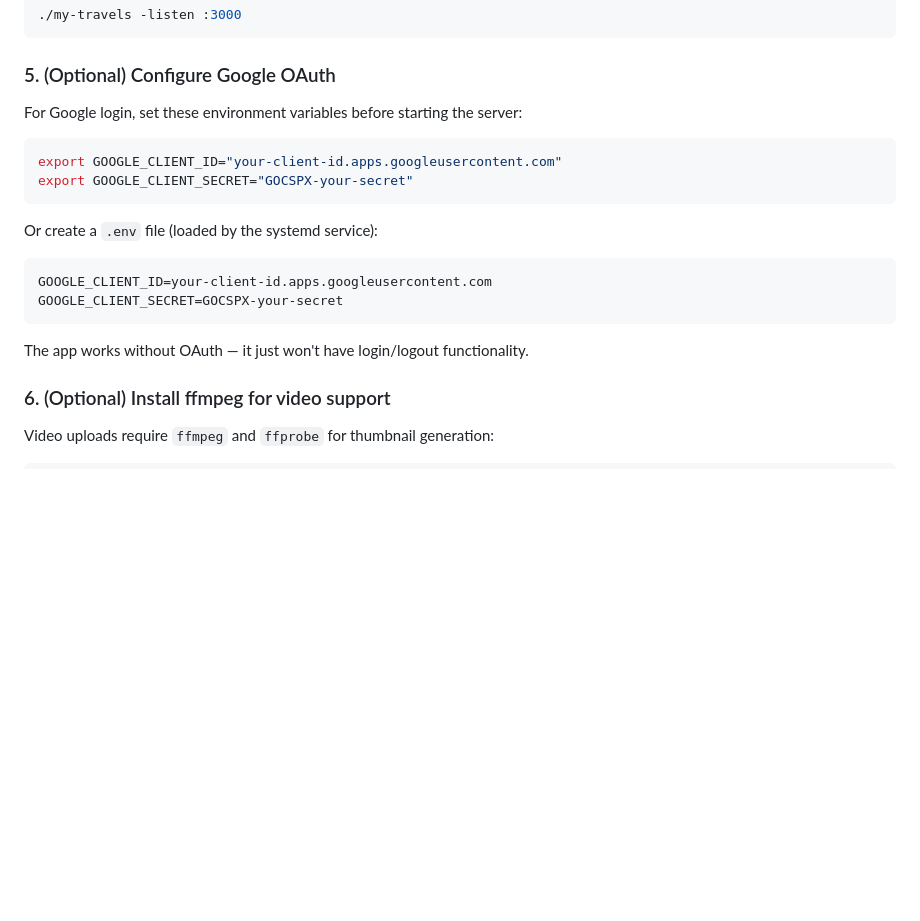
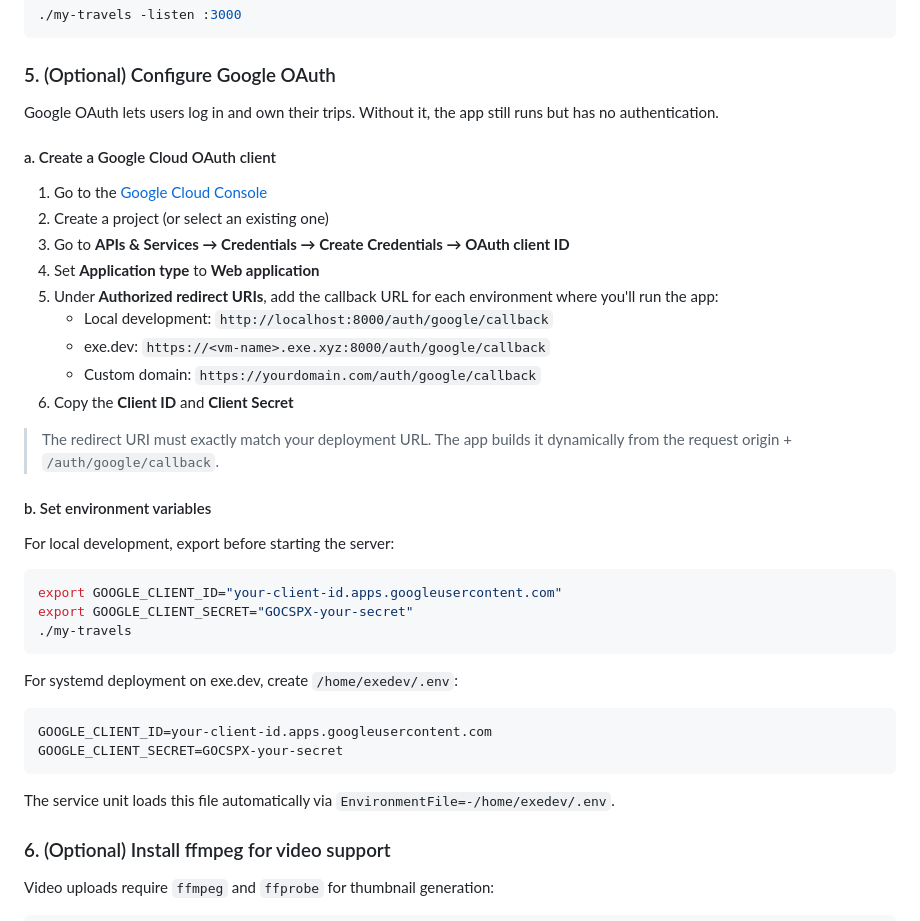
Before and after one commit to ScottYates/my-travels, a Markdown page: README.md, the part around the change. Rendered like a GitHub page; blank space fills up the shorter version.

Commit message:
Expand OAuth section with Google Cloud Console setup steps
- Step-by-step instructions for creating OAuth client ID
- Authorized redirect URI guidance for local, exe.dev, and custom domains
- Note that redirect URI is built dynamically from request origin
- Separate instructions for local env vars vs systemd .env file

Co-authored-by: Shelley <shelley@exe.dev>

````diff
--- a/README.md
+++ b/README.md
@@ -91,21 +91,40 @@ To use a different port:
 
 ### 5. (Optional) Configure Google OAuth
 
-For Google login, set these environment variables before starting the server:
+Google OAuth lets users log in and own their trips. Without it, the app still runs but has no authentication.
+
+#### a. Create a Google Cloud OAuth client
+
+1. Go to the [Google Cloud Console](https://console.cloud.google.com/apis/credentials)
+2. Create a project (or select an existing one)
+3. Go to **APIs & Services → Credentials → Create Credentials → OAuth client ID**
+4. Set **Application type** to **Web application**
+5. Under **Authorized redirect URIs**, add the callback URL for each environment where you'll run the app:
+   - Local development: `http://localhost:8000/auth/google/callback`
+   - exe.dev: `https://<vm-name>.exe.xyz:8000/auth/google/callback`
+   - Custom domain: `https://yourdomain.com/auth/google/callback`
+6. Copy the **Client ID** and **Client Secret**
+
+> The redirect URI must exactly match your deployment URL. The app builds it dynamically from the request origin + `/auth/google/callback`.
+
+#### b. Set environment variables
+
+For local development, export before starting the server:
 
 ```bash
 export GOOGLE_CLIENT_ID="your-client-id.apps.googleusercontent.com"
 export GOOGLE_CLIENT_SECRET="GOCSPX-your-secret"
+./my-travels
 ```
 
-Or create a `.env` file (loaded by the systemd service):
+For systemd deployment on exe.dev, create `/home/exedev/.env`:
 
 ```
 GOOGLE_CLIENT_ID=your-client-id.apps.googleusercontent.com
 GOOGLE_CLIENT_SECRET=GOCSPX-your-secret
 ```
 
-The app works without OAuth — it just won't have login/logout functionality.
+The service unit loads this file automatically via `EnvironmentFile=-/home/exedev/.env`.
 
 ### 6. (Optional) Install ffmpeg for video support
 
````
